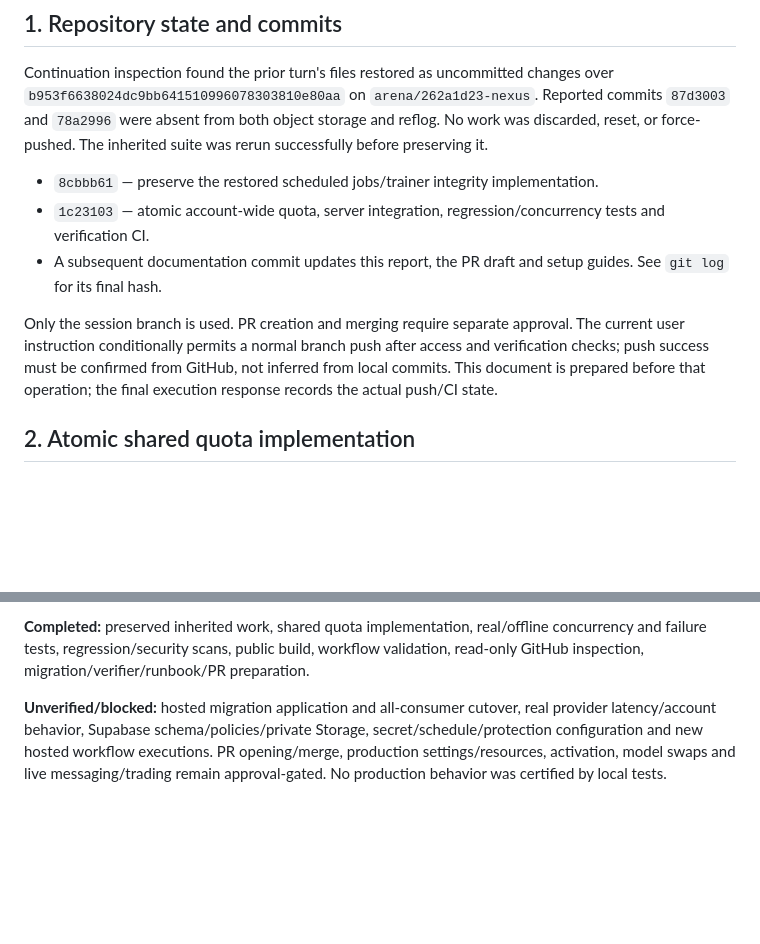
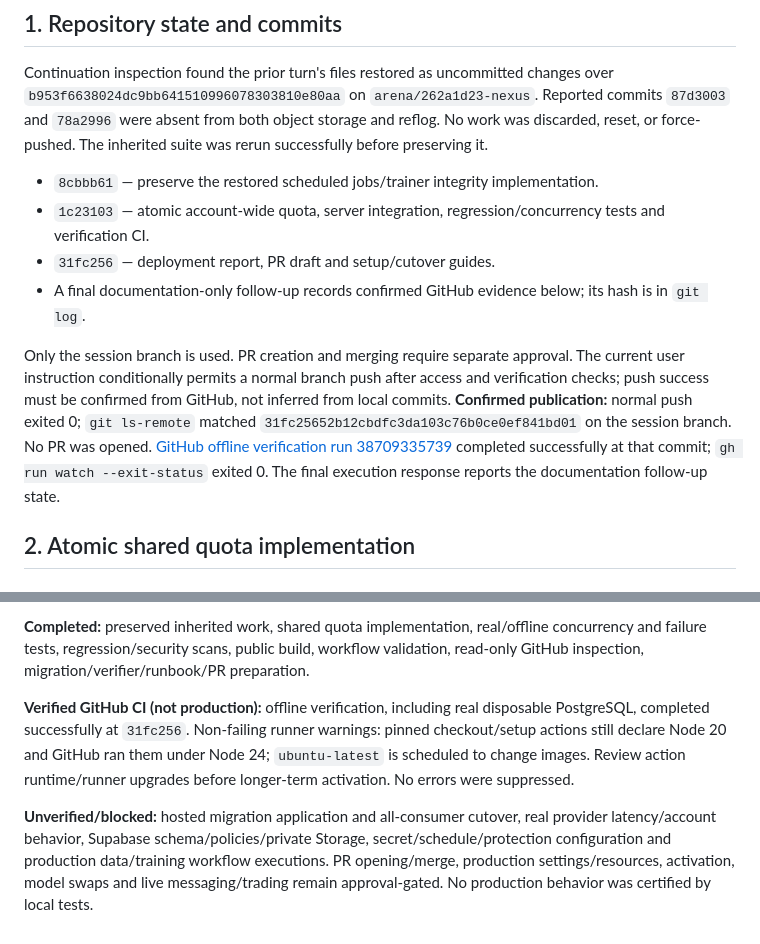
Before and after one commit to zenosx77/Nexus, a Markdown page: docs/DEPLOYMENT_VERIFICATION.md, 2 parts joined by grey strips. GitHub-like rendering; blank space fills up the shorter version.

Commit message:
Record confirmed branch push and successful GitHub verification
Co-authored-by: arena-agent <297053741+arena-agent@users.noreply.github.com>

```diff
--- a/docs/DEPLOYMENT_VERIFICATION.md
+++ b/docs/DEPLOYMENT_VERIFICATION.md
@@ -8,9 +8,10 @@ Continuation inspection found the prior turn's files restored as uncommitted cha
 
 - `8cbbb61` — preserve the restored scheduled jobs/trainer integrity implementation.
 - `1c23103` — atomic account-wide quota, server integration, regression/concurrency tests and verification CI.
-- A subsequent documentation commit updates this report, the PR draft and setup guides. See `git log` for its final hash.
+- `31fc256` — deployment report, PR draft and setup/cutover guides.
+- A final documentation-only follow-up records confirmed GitHub evidence below; its hash is in `git log`.
 
-Only the session branch is used. PR creation and merging require separate approval. The current user instruction conditionally permits a normal branch push after access and verification checks; push success must be confirmed from GitHub, not inferred from local commits. This document is prepared before that operation; the final execution response records the actual push/CI state.
+Only the session branch is used. PR creation and merging require separate approval. The current user instruction conditionally permits a normal branch push after access and verification checks; push success must be confirmed from GitHub, not inferred from local commits. **Confirmed publication:** normal push exited 0; `git ls-remote` matched `31fc25652b12cbdfc3da103c76b0ce0ef841bd01` on the session branch. No PR was opened. [GitHub offline verification run 38709335739](https://github.com/zenosx77/Nexus/actions/runs/38709335739) completed successfully at that commit; `gh run watch --exit-status` exited 0. The final execution response reports the documentation follow-up state.
 
 ## 2. Atomic shared quota implementation
 
@@ -126,4 +127,6 @@ Phone work: review/approve PRs, configure settings with approval, inspect Supaba
 
 **Completed:** preserved inherited work, shared quota implementation, real/offline concurrency and failure tests, regression/security scans, public build, workflow validation, read-only GitHub inspection, migration/verifier/runbook/PR preparation.
 
-**Unverified/blocked:** hosted migration application and all-consumer cutover, real provider latency/account behavior, Supabase schema/policies/private Storage, secret/schedule/protection configuration and new hosted workflow executions. PR opening/merge, production settings/resources, activation, model swaps and live messaging/trading remain approval-gated. No production behavior was certified by local tests.
+**Verified GitHub CI (not production):** offline verification, including real disposable PostgreSQL, completed successfully at `31fc256`. Non-failing runner warnings: pinned checkout/setup actions still declare Node 20 and GitHub ran them under Node 24; `ubuntu-latest` is scheduled to change images. Review action runtime/runner upgrades before longer-term activation. No errors were suppressed.
+
+**Unverified/blocked:** hosted migration application and all-consumer cutover, real provider latency/account behavior, Supabase schema/policies/private Storage, secret/schedule/protection configuration and production data/training workflow executions. PR opening/merge, production settings/resources, activation, model swaps and live messaging/trading remain approval-gated. No production behavior was certified by local tests.
```
Also changed, not shown: docs/PR_DRAFT.md (+2 -2 lines).
